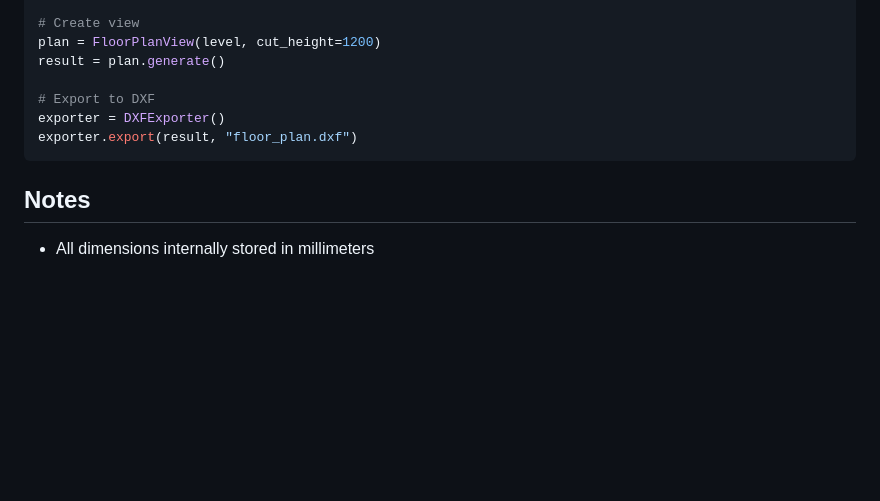
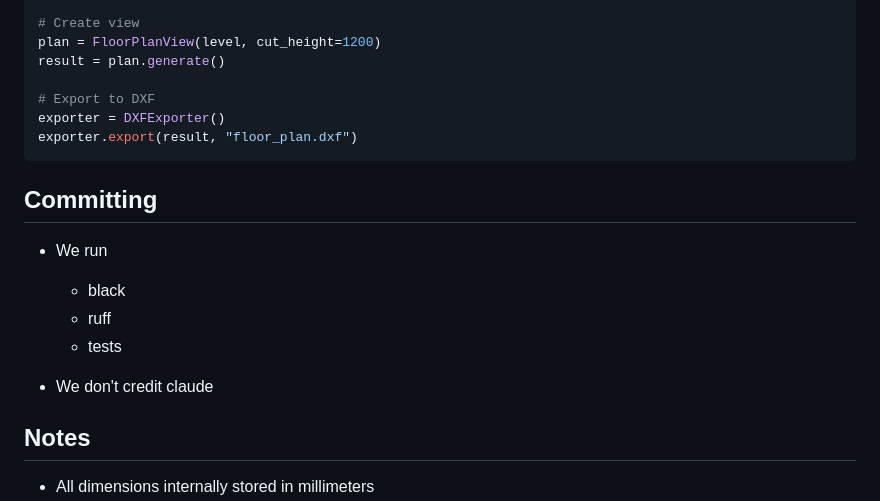
Before and after one commit to benjaminwfriedman/bimascode, a Markdown page: CLAUDE.md, the part around the change. Drawn GitHub-style; blank space fills up the shorter version.

````diff
--- a/CLAUDE.md
+++ b/CLAUDE.md
@@ -328,6 +328,14 @@ exporter = DXFExporter()
 exporter.export(result, "floor_plan.dxf")
 ```
 
+## Committing
+- We run
+    - black
+    - ruff
+    - tests
+
+- We don't credit claude
+
 ## Notes
 
 - All dimensions internally stored in millimeters
````
